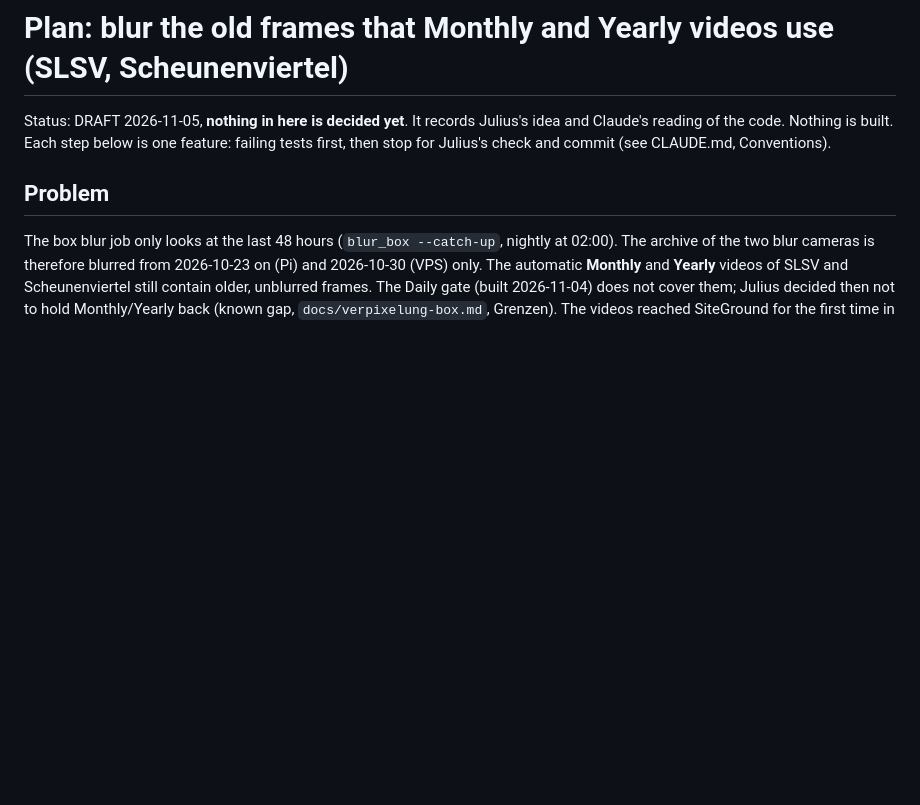
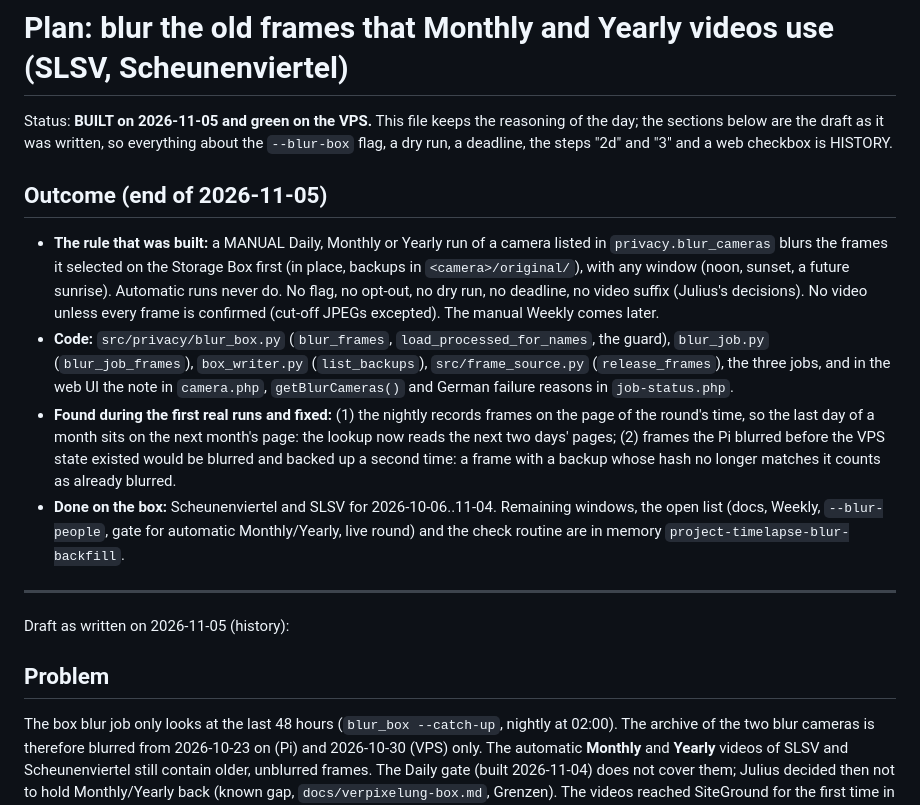
Before and after one commit to funktion5/Zeitraffer, a Markdown page: docs/plans/2026-11-05-blur-backfill-for-long-videos.md, the part around the change. Drawn GitHub-style; blank space fills up the shorter version.

Commit message:
feat: update blur backfill plan with outcomes and fixes from initial runs

```diff
--- a/docs/plans/2026-11-05-blur-backfill-for-long-videos.md
+++ b/docs/plans/2026-11-05-blur-backfill-for-long-videos.md
@@ -1,8 +1,30 @@
 # Plan: blur the old frames that Monthly and Yearly videos use (SLSV, Scheunenviertel)
 
-Status: DRAFT 2026-11-05, **nothing in here is decided yet**. It records Julius's idea and Claude's
-reading of the code. Nothing is built. Each step below is one feature: failing tests first, then stop
-for Julius's check and commit (see CLAUDE.md, Conventions).
+Status: **BUILT on 2026-11-05 and green on the VPS.** This file keeps the reasoning of the day; the
+sections below are the draft as it was written, so everything about the `--blur-box` flag, a dry run, a
+deadline, the steps "2d" and "3" and a web checkbox is HISTORY.
+
+## Outcome (end of 2026-11-05)
+
+- **The rule that was built:** a MANUAL Daily, Monthly or Yearly run of a camera listed in
+  `privacy.blur_cameras` blurs the frames it selected on the Storage Box first (in place, backups in
+  `<camera>/original/`), with any window (noon, sunset, a future sunrise). Automatic runs never do. No flag,
+  no opt-out, no dry run, no deadline, no video suffix (Julius's decisions). No video unless every frame is
+  confirmed (cut-off JPEGs excepted). The manual Weekly comes later.
+- **Code:** `src/privacy/blur_box.py` (`blur_frames`, `load_processed_for_names`, the guard), `blur_job.py`
+  (`blur_job_frames`), `box_writer.py` (`list_backups`), `src/frame_source.py` (`release_frames`), the three jobs,
+  and in the web UI the note in `camera.php`, `getBlurCameras()` and German failure reasons in `job-status.php`.
+- **Found during the first real runs and fixed:** (1) the nightly records frames on the page of the round's
+  time, so the last day of a month sits on the next month's page: the lookup now reads the next two days'
+  pages; (2) frames the Pi blurred before the VPS state existed would be blurred and backed up a second time:
+  a frame with a backup whose hash no longer matches it counts as already blurred.
+- **Done on the box:** Scheunenviertel and SLSV for 2026-10-06..11-04. Remaining windows, the open list (docs,
+  Weekly, `--blur-people`, gate for automatic Monthly/Yearly, live round) and the check routine are in memory
+  `project-timelapse-blur-backfill`.
+
+---
+
+Draft as written on 2026-11-05 (history):
 
 ## Problem
 
```
